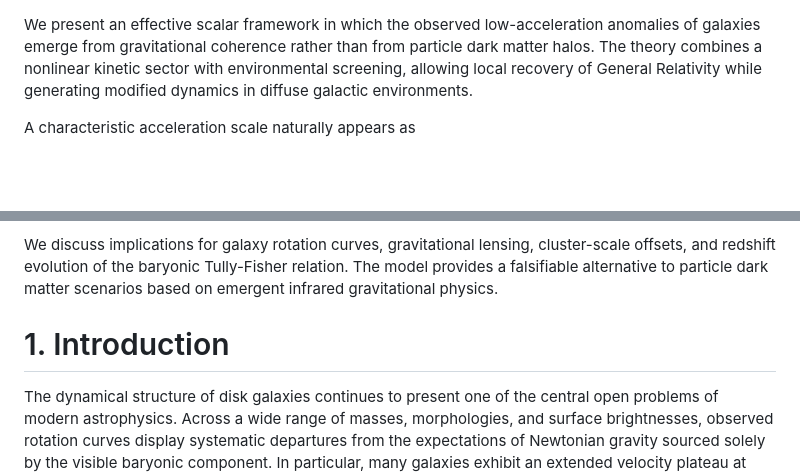
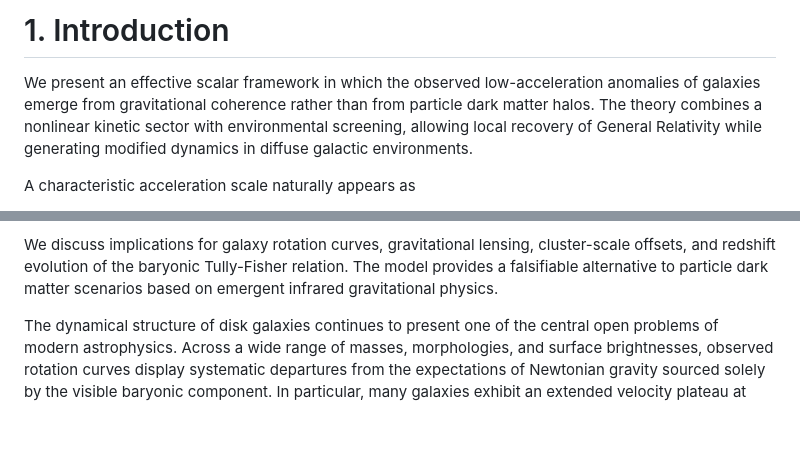
Before and after one commit to quimikcasera369-ai/emergent-gravity-coherence-of-the-de-sitter-, a Markdown page: README.md, 2 parts joined by grey strips. Rendered like a GitHub page; blank space fills up the shorter version.

```diff
--- a/README.md
+++ b/README.md
@@ -1,3 +1,6 @@
+
+# 1. Introduction
+
 We present an effective scalar framework in which the observed low-acceleration anomalies of galaxies emerge from gravitational coherence rather than from particle dark matter halos. The theory combines a nonlinear kinetic sector with environmental screening, allowing local recovery of General Relativity while generating modified dynamics in diffuse galactic environments.
 
 A characteristic acceleration scale naturally appears as
@@ -15,8 +18,6 @@ v⁴ = G M_bar g_crit.
 At high densities, thin-shell screening suppresses scalar forces and preserves Solar-System bounds. The framework therefore interpolates between screened local gravity and emergent large-scale galactic dynamics within a single effective description.
 
 We discuss implications for galaxy rotation curves, gravitational lensing, cluster-scale offsets, and redshift evolution of the baryonic Tully-Fisher relation. The model provides a falsifiable alternative to particle dark matter scenarios based on emergent infrared gravitational physics.
-
-# 1. Introduction
 
 The dynamical structure of disk galaxies continues to present one of the central open problems of modern astrophysics. Across a wide range of masses, morphologies, and surface brightnesses, observed rotation curves display systematic departures from the expectations of Newtonian gravity sourced solely by the visible baryonic component. In particular, many galaxies exhibit an extended velocity plateau at large radii, where standard Keplerian decline would predict \(V \propto r^{-1/2}\).
 
```
